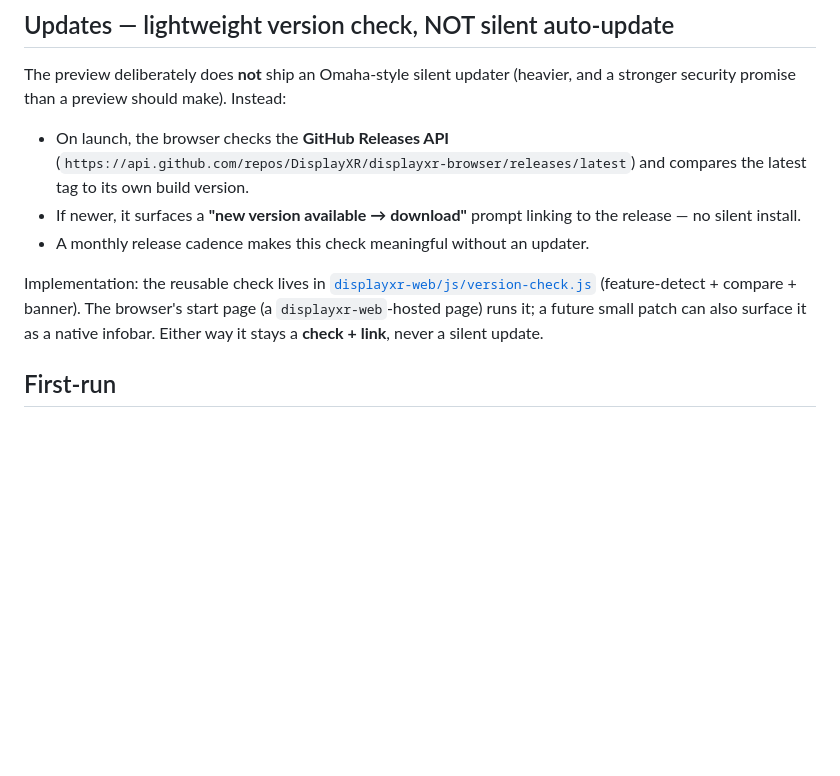
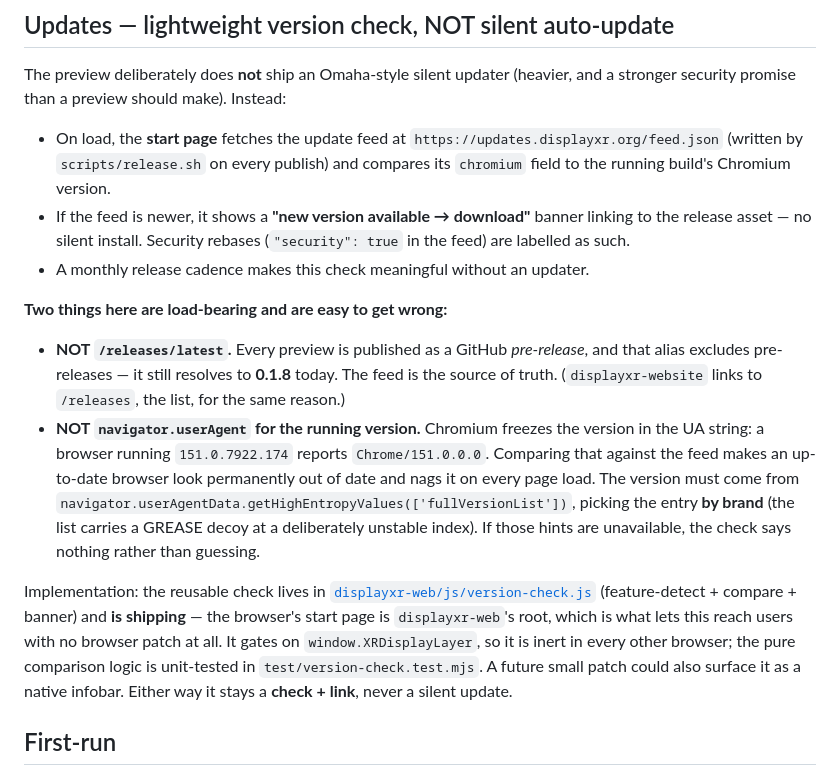
Before and after one commit to DisplayXR/displayxr-browser, a Markdown page: docs/release-and-distribution.md, the part around the change. GitHub-like rendering; blank space fills up the shorter version.

Commit message:
docs: the version check is real now, and record the two ways to get it wrong (#154) (#158)
release-and-distribution.md described the in-browser version check in the present
tense, citing displayxr-web/js/version-check.js -- a file that did not exist. That
doc is how the gap survived five releases: anyone reasoning about update delivery
read it and concluded the problem was solved.

The check now exists (displayxr-web#16). Corrected the description to match what
it actually does, and recorded the two traps it had to be built around, both of
which are easy to reintroduce:

  - NOT /releases/latest: every preview is a pre-release and that alias excludes
    them, so it still resolves to 0.1.8 today.
  - NOT navigator.userAgent: Chromium freezes the version there (151.0.7922.174
    reports as 151.0.0.0), so comparing it makes a current browser look
    permanently out of date. The version comes from userAgentData high-entropy
    hints, picked by brand past the GREASE decoy.

Refs #154

```diff
--- a/docs/release-and-distribution.md
+++ b/docs/release-and-distribution.md
@@ -45,17 +45,33 @@ requires a DisplayXR 3D display"**, and restates the disclaimer. The website's m
 The preview deliberately does **not** ship an Omaha-style silent updater (heavier, and a stronger
 security promise than a preview should make). Instead:
 
-- On launch, the browser checks the **GitHub Releases API**
-  (`https://api.github.com/repos/DisplayXR/displayxr-browser/releases/latest`) and compares the latest
-  tag to its own build version.
-- If newer, it surfaces a **"new version available → download"** prompt linking to the release — no
-  silent install.
+- On load, the **start page** fetches the update feed at `https://updates.displayxr.org/feed.json`
+  (written by `scripts/release.sh` on every publish) and compares its `chromium` field to the
+  running build's Chromium version.
+- If the feed is newer, it shows a **"new version available → download"** banner linking to the
+  release asset — no silent install. Security rebases (`"security": true` in the feed) are labelled
+  as such.
 - A monthly release cadence makes this check meaningful without an updater.
+
+**Two things here are load-bearing and are easy to get wrong:**
+
+- **NOT `/releases/latest`.** Every preview is published as a GitHub *pre-release*, and that alias
+  excludes pre-releases — it still resolves to **0.1.8** today. The feed is the source of truth.
+  (`displayxr-website` links to `/releases`, the list, for the same reason.)
+- **NOT `navigator.userAgent` for the running version.** Chromium freezes the version in the UA
+  string: a browser running `151.0.7922.174` reports `Chrome/151.0.0.0`. Comparing that against the
+  feed makes an up-to-date browser look permanently out of date and nags it on every page load. The
+  version must come from `navigator.userAgentData.getHighEntropyValues(['fullVersionList'])`, picking
+  the entry **by brand** (the list carries a GREASE decoy at a deliberately unstable index). If those
+  hints are unavailable, the check says nothing rather than guessing.
 
 Implementation: the reusable check lives in
 [`displayxr-web/js/version-check.js`](https://github.com/DisplayXR/displayxr-web/blob/main/js/version-check.js)
-(feature-detect + compare + banner). The browser's start page (a `displayxr-web`-hosted page) runs it; a
-future small patch can also surface it as a native infobar. Either way it stays a **check + link**, never
+(feature-detect + compare + banner) and **is shipping** — the browser's start page is `displayxr-web`'s
+root, which is what lets this reach users with no browser patch at all. It gates on
+`window.XRDisplayLayer`, so it is inert in every other browser; the pure comparison logic is unit-tested
+in `test/version-check.test.mjs`. A future small patch could also surface it as a native infobar. Either
+way it stays a **check + link**, never
 a silent update.
 
 ## First-run
```
